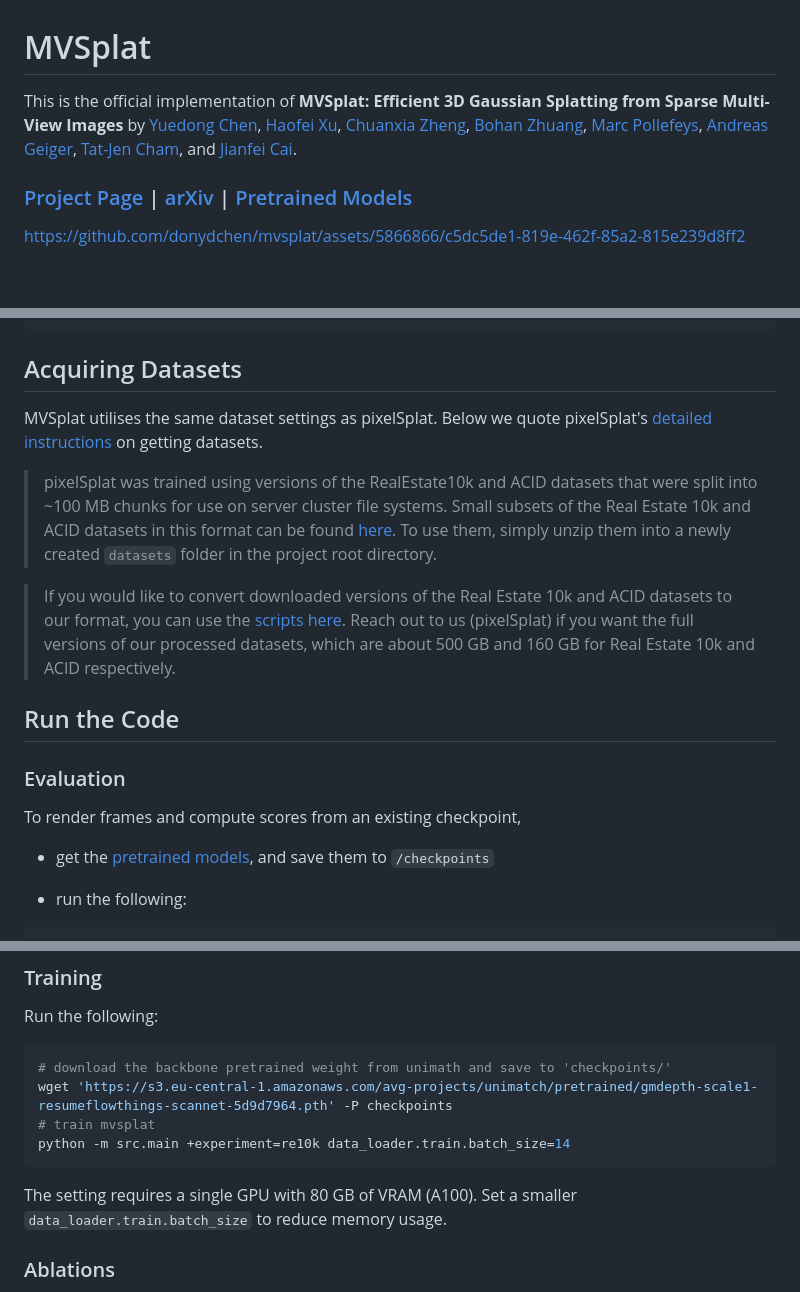
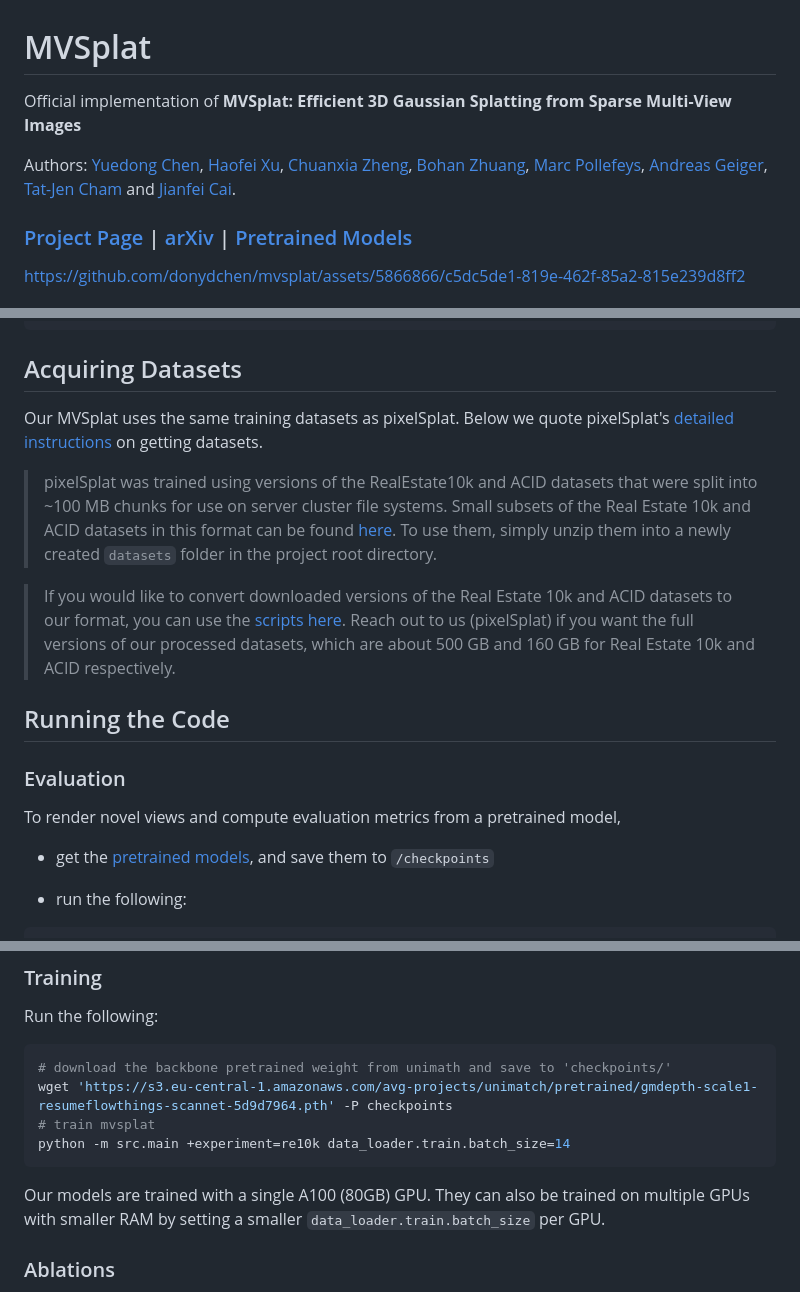
Before and after one commit to donydchen/mvsplat, a Markdown page: README.md, 3 parts joined by grey strips. GitHub-like rendering; blank space fills up the shorter version.

````diff
--- a/README.md
+++ b/README.md
@@ -1,6 +1,8 @@
 # MVSplat
 
-This is the official implementation of **MVSplat: Efficient 3D Gaussian Splatting from Sparse Multi-View Images** by [Yuedong Chen](https://donydchen.github.io/), [Haofei Xu](https://haofeixu.github.io/), [Chuanxia Zheng](https://chuanxiaz.com/), [Bohan Zhuang](https://bohanzhuang.github.io/), [Marc Pollefeys](https://people.inf.ethz.ch/marc.pollefeys/), [Andreas Geiger](https://www.cvlibs.net/), [Tat-Jen Cham](https://personal.ntu.edu.sg/astjcham/), and [Jianfei Cai](https://jianfei-cai.github.io/).
+Official implementation of **MVSplat: Efficient 3D Gaussian Splatting from Sparse Multi-View Images**
+
+Authors: [Yuedong Chen](https://donydchen.github.io/), [Haofei Xu](https://haofeixu.github.io/), [Chuanxia Zheng](https://chuanxiaz.com/), [Bohan Zhuang](https://bohanzhuang.github.io/), [Marc Pollefeys](https://people.inf.ethz.ch/marc.pollefeys/), [Andreas Geiger](https://www.cvlibs.net/), [Tat-Jen Cham](https://personal.ntu.edu.sg/astjcham/) and [Jianfei Cai](https://jianfei-cai.github.io/).
 
 ### [Project Page](https://donydchen.github.io/mvsplat/) | [arXiv](https://arxiv.org/abs/2403.14627) | [Pretrained Models](https://drive.google.com/drive/folders/14_E_5R6ojOWnLSrSVLVEMHnTiKsfddjU)
 
@@ -19,17 +21,17 @@ pip install -r requirements.txt
 
 ## Acquiring Datasets
 
-MVSplat utilises the same dataset settings as pixelSplat. Below we quote pixelSplat's [detailed instructions](https://github.com/dcharatan/pixelsplat?tab=readme-ov-file#acquiring-datasets) on getting datasets.
+Our MVSplat uses the same training datasets as pixelSplat. Below we quote pixelSplat's [detailed instructions](https://github.com/dcharatan/pixelsplat?tab=readme-ov-file#acquiring-datasets) on getting datasets.
 
 > pixelSplat was trained using versions of the RealEstate10k and ACID datasets that were split into ~100 MB chunks for use on server cluster file systems. Small subsets of the Real Estate 10k and ACID datasets in this format can be found [here](https://drive.google.com/drive/folders/1joiezNCyQK2BvWMnfwHJpm2V77c7iYGe?usp=sharing). To use them, simply unzip them into a newly created `datasets` folder in the project root directory.
 
 > If you would like to convert downloaded versions of the Real Estate 10k and ACID datasets to our format, you can use the [scripts here](https://github.com/dcharatan/real_estate_10k_tools). Reach out to us (pixelSplat) if you want the full versions of our processed datasets, which are about 500 GB and 160 GB for Real Estate 10k and ACID respectively.
 
-## Run the Code
+## Running the Code
 
 ### Evaluation
 
-To render frames and compute scores from an existing checkpoint,
+To render novel views and compute evaluation metrics from a pretrained model,
 
 * get the [pretrained models](https://drive.google.com/drive/folders/14_E_5R6ojOWnLSrSVLVEMHnTiKsfddjU), and save them to `/checkpoints`
 
@@ -79,7 +81,7 @@ wget 'https://s3.eu-central-1.amazonaws.com/avg-projects/unimatch/pretrained/gmd
 python -m src.main +experiment=re10k data_loader.train.batch_size=14
 ```
 
-The setting requires a single GPU with 80 GB of VRAM (A100). Set a smaller `data_loader.train.batch_size` to reduce memory usage.
+Our models are trained with a single A100 (80GB) GPU. They can also be trained on multiple GPUs with smaller RAM by setting a smaller `data_loader.train.batch_size` per GPU.
 
 ### Ablations
 
````
